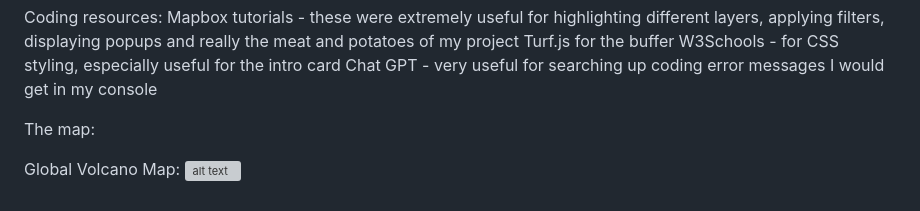
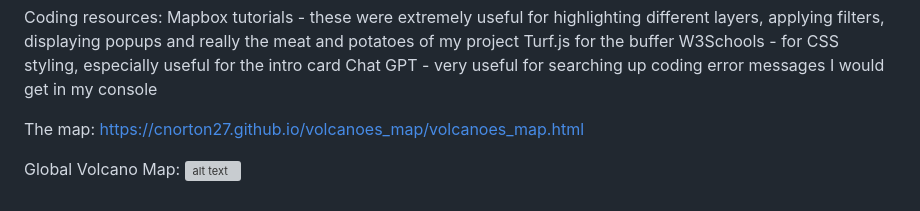
Before and after one commit to cnorton27/volcanoes_map, a Markdown page: README.md, the part around the change. Rendered like a GitHub page; grey boxes are pictures that could not be loaded.

```diff
--- a/README.md
+++ b/README.md
@@ -20,6 +20,7 @@ W3Schools - for CSS styling, especially useful for the intro card
 Chat GPT - very useful for searching up coding error messages I would get in my console
 
 The map:
+https://cnorton27.github.io/volcanoes_map/volcanoes_map.html
 
 
 Global Volcano Map:
```
